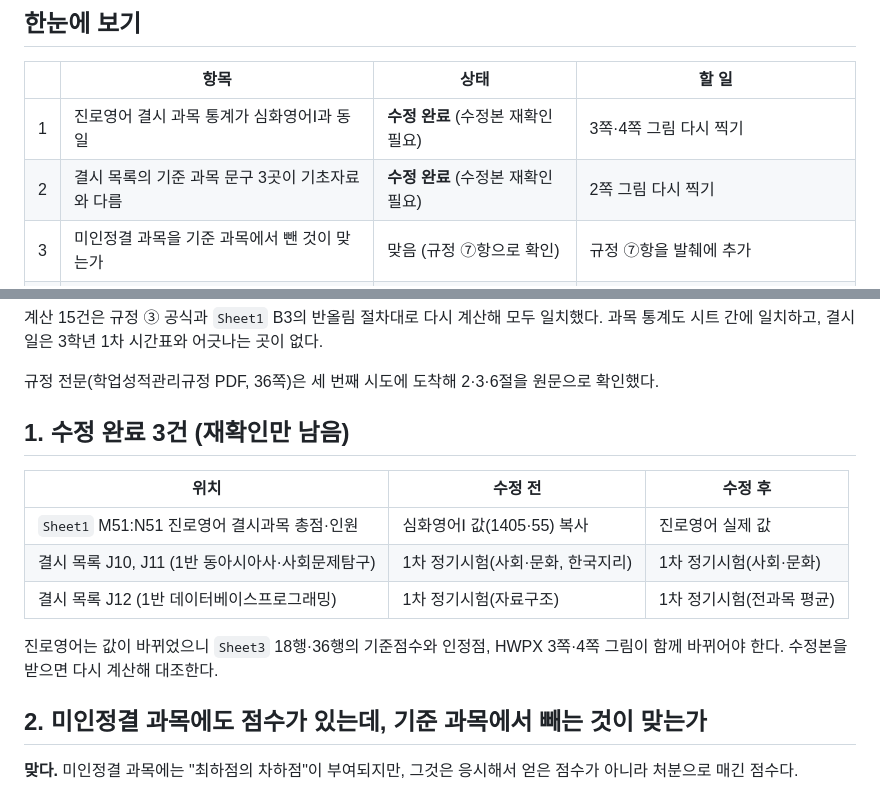
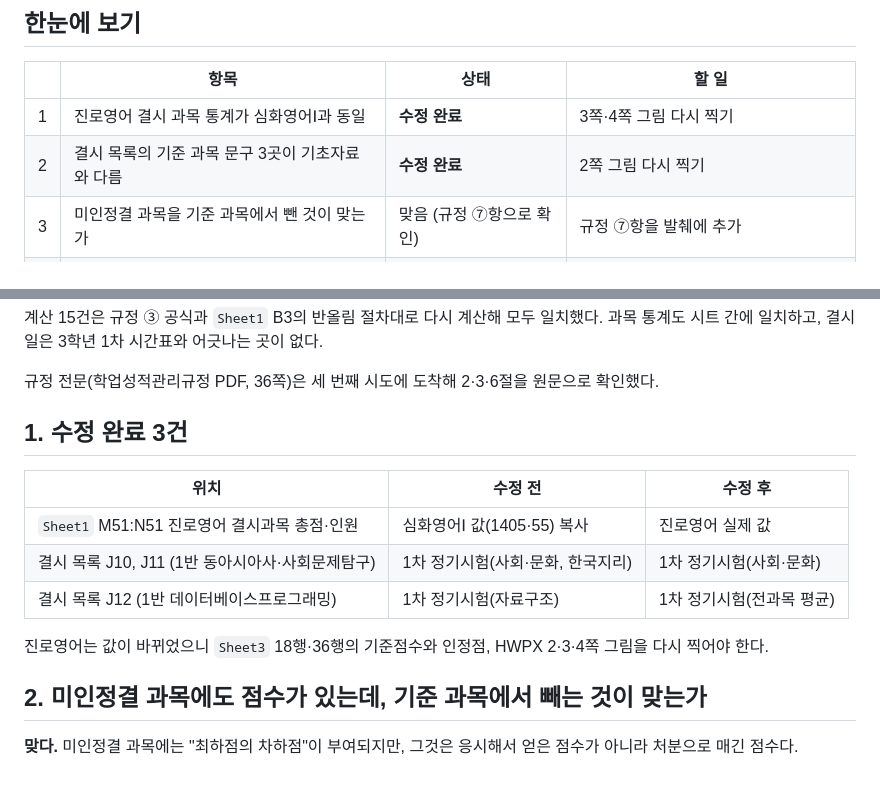
Before and after one commit to jaegeunsongsong/autobot, a Markdown page: docs/2026-2학기-1차-결시생-인정점-3학년/검토-결과.md, 2 parts joined by grey strips. Drawn GitHub-style.

Commit message:
수정 완료 3건 상태 확정
Co-Authored-By: Claude Fable 5.1 <noreply@anthropic.com>
Claude-Session: https://claude.ai/code/session_01V2MeZQDFJhucfJZ9wtNdZG

```diff
--- a/docs/2026-2학기-1차-결시생-인정점-3학년/검토-결과.md
+++ b/docs/2026-2학기-1차-결시생-인정점-3학년/검토-결과.md
@@ -8,8 +8,8 @@ HWPX(규정 발췌 + 그림 3장)와 XLSX(시트 3개)를 대조했다. 자료
 
 | | 항목 | 상태 | 할 일 |
 | --- | --- | --- | --- |
-| 1 | 진로영어 결시 과목 통계가 심화영어Ⅰ과 동일 | **수정 완료** (수정본 재확인 필요) | 3쪽·4쪽 그림 다시 찍기 |
-| 2 | 결시 목록의 기준 과목 문구 3곳이 기초자료와 다름 | **수정 완료** (수정본 재확인 필요) | 2쪽 그림 다시 찍기 |
+| 1 | 진로영어 결시 과목 통계가 심화영어Ⅰ과 동일 | **수정 완료** | 3쪽·4쪽 그림 다시 찍기 |
+| 2 | 결시 목록의 기준 과목 문구 3곳이 기초자료와 다름 | **수정 완료** | 2쪽 그림 다시 찍기 |
 | 3 | 미인정결 과목을 기준 과목에서 뺀 것이 맞는가 | 맞음 (규정 ⑦항으로 확인) | 규정 ⑦항을 발췌에 추가 |
 | 4 | 반올림 자릿수가 표마다 다름 | **결정 필요** | 한 가지로 정해 주석에 명시, NEIS 값과 대조 |
 | 5 | 기준 과목이 여럿일 때 평균 방식이 비대칭 | **결정 필요** | 규정 ⑨항 1호에 따라 위원회 결정으로 기록 |
@@ -21,7 +21,7 @@ HWPX(규정 발췌 + 그림 3장)와 XLSX(시트 3개)를 대조했다. 자료
 
 규정 전문(학업성적관리규정 PDF, 36쪽)은 세 번째 시도에 도착해 2·3·6절을 원문으로 확인했다.
 
-## 1. 수정 완료 3건 (재확인만 남음)
+## 1. 수정 완료 3건
 
 | 위치 | 수정 전 | 수정 후 |
 | --- | --- | --- |
@@ -29,7 +29,7 @@ HWPX(규정 발췌 + 그림 3장)와 XLSX(시트 3개)를 대조했다. 자료
 | 결시 목록 J10, J11 (1반 동아시아사·사회문제탐구) | 1차 정기시험(사회·문화, 한국지리) | 1차 정기시험(사회·문화) |
 | 결시 목록 J12 (1반 데이터베이스프로그래밍) | 1차 정기시험(자료구조) | 1차 정기시험(전과목 평균) |
 
-진로영어는 값이 바뀌었으니 `Sheet3` 18행·36행의 기준점수와 인정점, HWPX 3쪽·4쪽 그림이 함께 바뀌어야 한다. 수정본을 받으면 다시 계산해 대조한다.
+진로영어는 값이 바뀌었으니 `Sheet3` 18행·36행의 기준점수와 인정점, HWPX 2·3·4쪽 그림을 다시 찍어야 한다.
 
 ## 2. 미인정결 과목에도 점수가 있는데, 기준 과목에서 빼는 것이 맞는가
 
```
